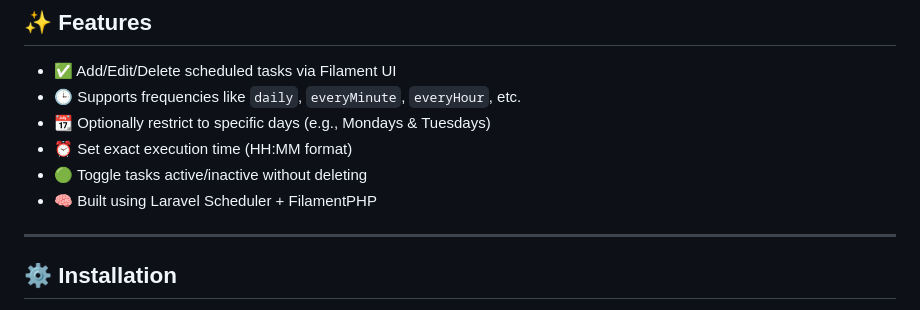
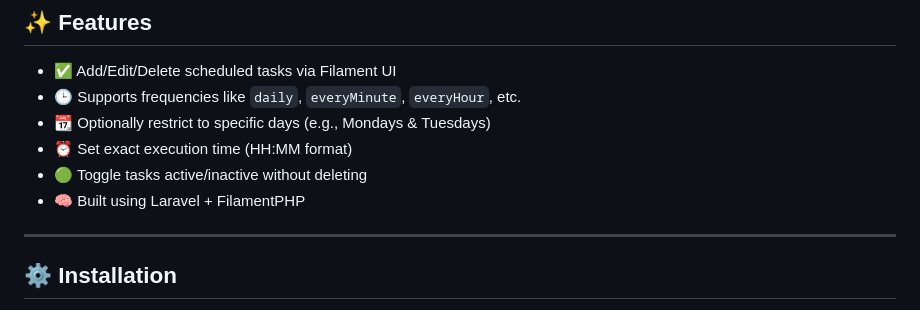
Before and after one commit to ridhopujiono/laravel-dynamic-task-scheduling, a Markdown page: README.md, the part around the change. Rendered like a GitHub page.

```diff
--- a/README.md
+++ b/README.md
@@ -12,7 +12,7 @@ No need to touch code or cron jobs manually — everything is stored in the data
 - 📆 Optionally restrict to specific days (e.g., Mondays & Tuesdays)
 - ⏰ Set exact execution time (HH:MM format)
 - 🟢 Toggle tasks active/inactive without deleting
-- 🧠 Built using Laravel Scheduler + FilamentPHP
+- 🧠 Built using Laravel + FilamentPHP
 
 ---
 
```
